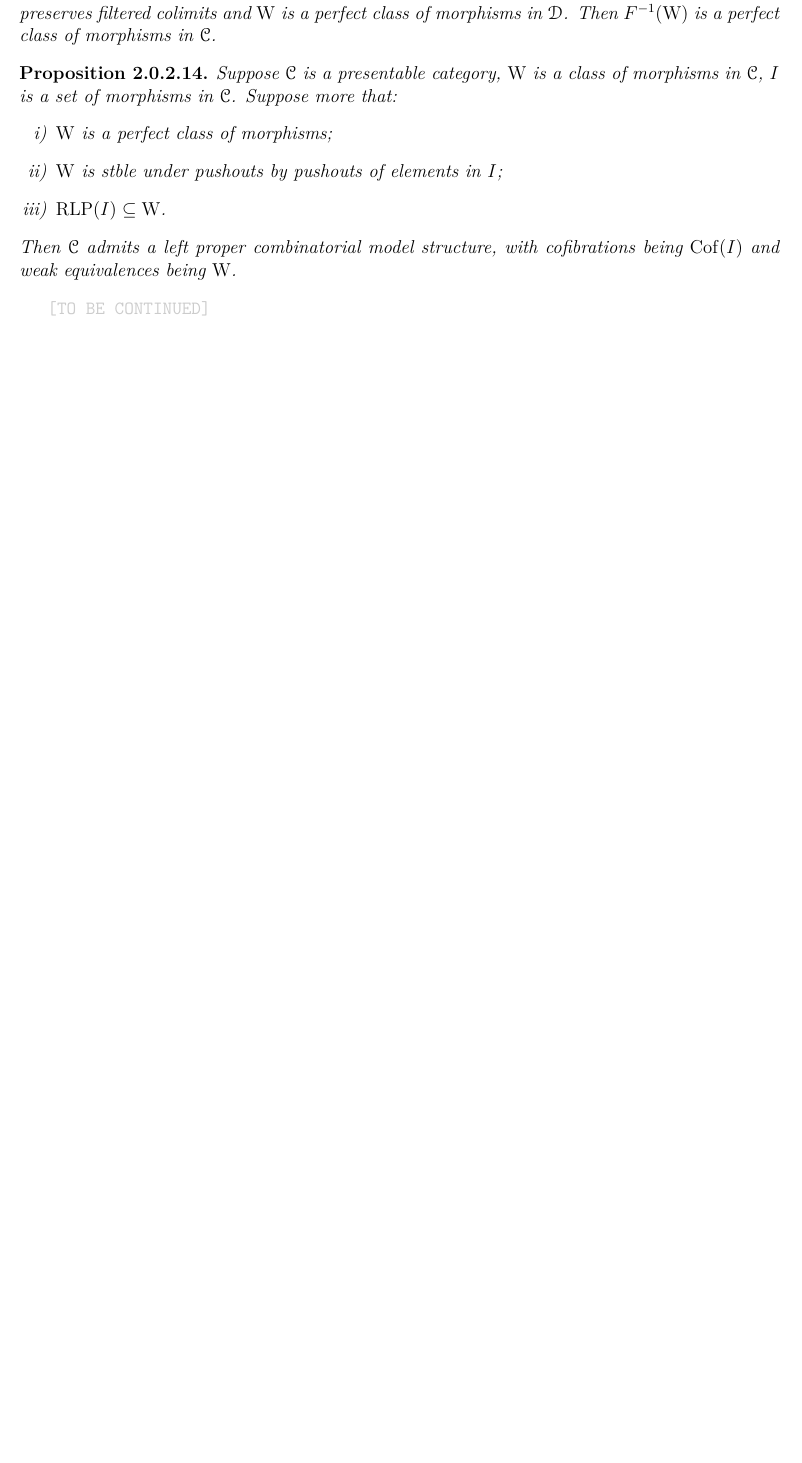
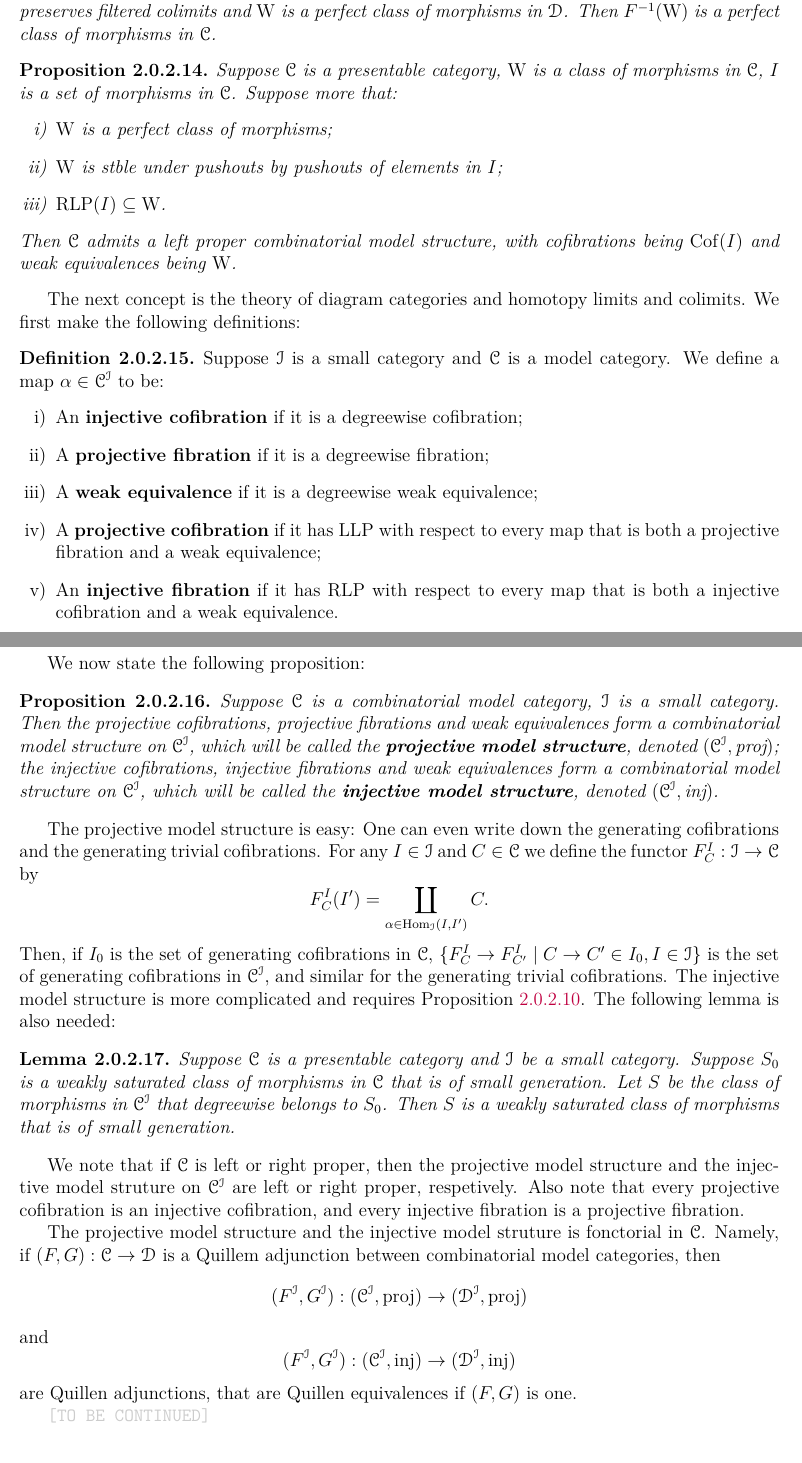
Before and after one commit to Frank990919/Homotopy-Theory, a LaTeX thesis (main.tex, which reads 2.0.2.tex): part of page 66 of 87 before the commit and two parts of pages 66 and 67 of 89 after it, the two joined at a grey line, cut so that both start at the same text, the shorter picture padded with empty space. Compiled offline with XeLaTeX.

Commit message:
Fix various bugs, updated 2.0.2

```diff
--- a/2.0.2.tex
+++ b/2.0.2.tex
@@ -120,6 +120,52 @@ in $\cat{SSet}$ is perfect.
     Then $\catC$ admits a left proper combinatorial model structure, with cofibrations being $\Cof(I)$ and weak equivalences being $\W$.
 }
 
+The next concept is the theory of diagram categories and homotopy limits and colimits. We first make the following definitions:
+
+\defn{
+    Suppose $\catI$ is a small category and $\catC$ is a model category. We define a map $\alpha\in\catC^\catI$ to be:
+    \begin{enumerate}[i)]
+        \item An \term{injective cofibration} if it is a degreewise cofibration;
+        \item A \term{projective fibration} if it is a degreewise fibration;
+        \item A \term{weak equivalence} if it is a degreewise weak equivalence;
+        \item A \term{projective cofibration} if it has LLP with respect to every map that is both a projective fibration and a weak equivalence;
+        \item An \term{injective fibration} if it has RLP with respect to every map that is both a injective cofibration and a weak equivalence.
+    \end{enumerate}
+}
+
+We now state the following proposition:
+
+\prop{
+    Suppose $\catC$ is a combinatorial model category, $\catI$ is a small category. Then the projective cofibrations, projective fibrations
+    and weak equivalences form a combinatorial model structure on $\catC^\catI$, which will be called the \term{projective model structure},
+    denoted $(\catC^\catI,\text{proj})$; the injective cofibrations, injective fibrations
+    and weak equivalences form a combinatorial model structure on $\catC^\catI$, which will be called the \term{injective model structure},
+    denoted $(\catC^\catI,\text{inj})$.
+}
+
+The projective model structure is easy: One can even write down the generating cofibrations and the generating trivial cofibrations.
+For any $I\in\catI$ and $C\in\catC$ we define the functor $F_C^I:\catI\to\catC$ by $$F_C^I(I')=\coprod_{\alpha\in\Hom_\catI(I,I')}C.$$
+Then, if $I_0$ is the set of generating cofibrations in $\catC$, $\{F_C^I\to F_{C'}^I\mid C\to C'\in I_0,I\in\catI\}$ is the
+set of generating cofibrations in $\catC^\catI$, and similar for the generating trivial cofibrations. The injective model structure
+is more complicated and requires Proposition \ref{tagq}. The following lemma is also needed:
+
+\lem{
+    Suppose $\catC$ is a presentable category and $\catI$ be a small category. Suppose $S_0$ is a weakly saturated class of morphisms in
+    $\catC$ that is of small generation. Let $S$ be the class of morphisms in $\catC^\catI$ that degreewise belongs to $S_0$.
+    Then $S$ is a weakly saturated class of morphisms that is of small generation.
+}
+
+We note that if $\catC$ is left or right proper, then the projective model structure and the injective model struture on $\catC^\catI$
+are left or right proper, respetively. Also note that every projective cofibration is an injective cofibration, and every
+injective fibration is a projective fibration.
+
+The projective model structure and the injective model struture is fonctorial in $\catC$. Namely, if $(F,G):\catC\to\catD$ is a
+Quillem adjunction between combinatorial model categories, then $$(F^\catI,G^\catI):(\catC^\catI,\text{proj})\to(\catD^\catI,\text{proj})$$
+and $$(F^\catI,G^\catI):(\catC^\catI,\text{inj})\to(\catD^\catI,\text{inj})$$ are Quillen adjunctions, that are Quillen equivalences
+if $(F,G)$ is one.
+
+%We now focus on enriched homotopy theory. The
+
 \tbc
 
 % To be added: Enriched homotopy theory
```
Also changed, not shown: 1.1.1.tex (+1 -1 lines), 2.0.1.tex (+10 -0 lines), 2.2.1.tex (+1 -1 lines), main.pdf, 2.0.2.tex (2 more changed lines).
